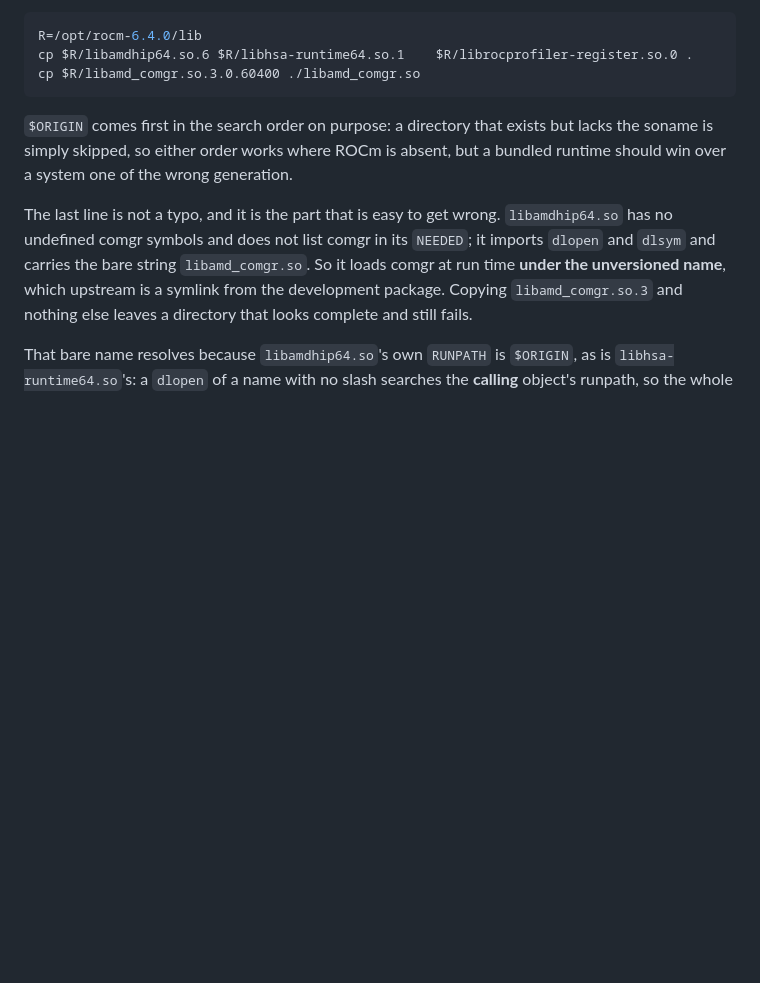
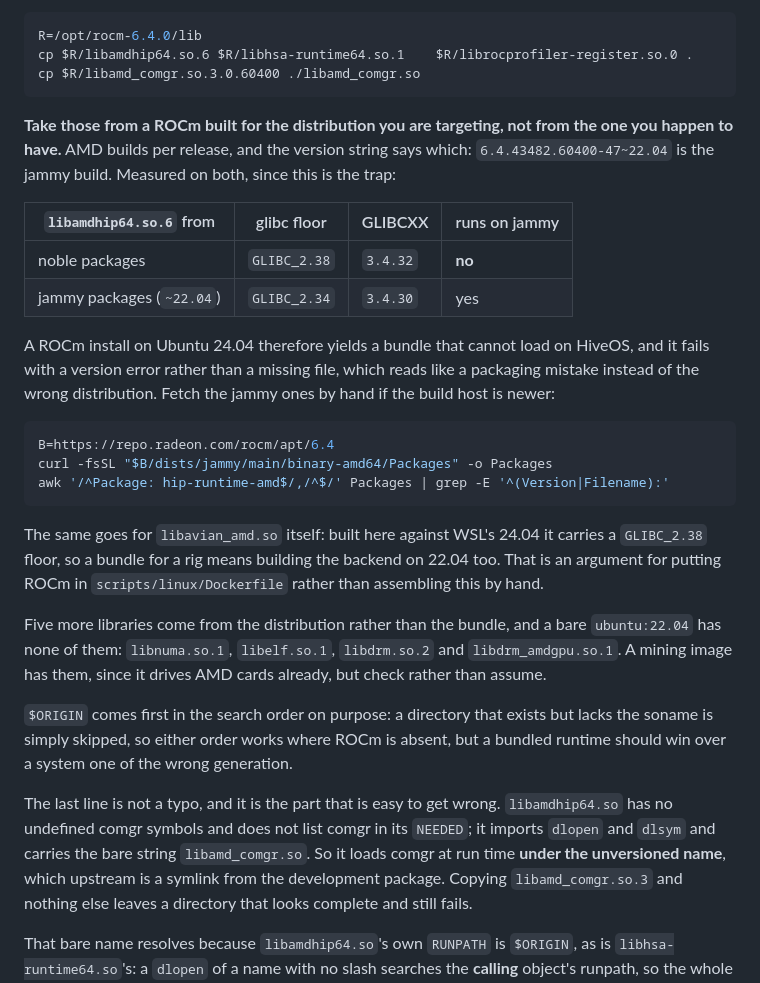
Before and after one commit to cdonnachie/avian-miner, a Markdown page: doc/building.md, the part around the change. Drawn GitHub-style; blank space fills up the shorter version.

Commit message:
doc: the bundle must come from the ROCm built for the target distribution
Tested the documented copy commands in a container with no ROCm. The good
half: $ORIGIN works, and the chain finds itself. libamdhip64.so.6,
librocprofiler-register.so.0 and libhsa-runtime64.so.1 all resolved out of
the bundle directory with no ROCm installed and no LD_LIBRARY_PATH, the
last two through libamdhip64's own $ORIGIN rather than the backend's.

The bad half: AMD builds ROCm per distribution and the copy came from the
noble packages, which want GLIBC_2.38 and GLIBCXX_3.4.32. Jammy has 2.35
and 3.4.30, so the bundle could not have loaded on HiveOS at all, comgr or
no comgr. The jammy build of the same runtime,
6.4.43482.60400-47~22.04, wants GLIBC_2.34 and GLIBCXX_3.4.30 and is fine.
It fails with a version error rather than a missing file, which reads like
a packaging mistake instead of the wrong distribution, so the table is
there to name it.

libavian_amd.so has the same problem from the other side: built against
WSL's 24.04 it carries a GLIBC_2.38 floor, so a bundle for a rig means
building the backend on 22.04 as well. Also records the five libraries
that come from the distribution, which a bare ubuntu:22.04 lacks.

````diff
--- a/doc/building.md
+++ b/doc/building.md
@@ -385,6 +385,37 @@ R=/opt/rocm-6.4.0/lib
 cp $R/libamdhip64.so.6 $R/libhsa-runtime64.so.1    $R/librocprofiler-register.so.0 .
 cp $R/libamd_comgr.so.3.0.60400 ./libamd_comgr.so
 ```
+
+**Take those from a ROCm built for the distribution you are targeting, not
+from the one you happen to have.** AMD builds per release, and the version
+string says which: `6.4.43482.60400-47~22.04` is the jammy build. Measured on
+both, since this is the trap:
+
+| `libamdhip64.so.6` from | glibc floor | GLIBCXX | runs on jammy |
+| --- | --- | --- | --- |
+| noble packages | `GLIBC_2.38` | `3.4.32` | **no** |
+| jammy packages (`~22.04`) | `GLIBC_2.34` | `3.4.30` | yes |
+
+A ROCm install on Ubuntu 24.04 therefore yields a bundle that cannot load on
+HiveOS, and it fails with a version error rather than a missing file, which
+reads like a packaging mistake instead of the wrong distribution. Fetch the
+jammy ones by hand if the build host is newer:
+
+```sh
+B=https://repo.radeon.com/rocm/apt/6.4
+curl -fsSL "$B/dists/jammy/main/binary-amd64/Packages" -o Packages
+awk '/^Package: hip-runtime-amd$/,/^$/' Packages | grep -E '^(Version|Filename):'
+```
+
+The same goes for `libavian_amd.so` itself: built here against WSL's 24.04 it
+carries a `GLIBC_2.38` floor, so a bundle for a rig means building the backend
+on 22.04 too. That is an argument for putting ROCm in
+`scripts/linux/Dockerfile` rather than assembling this by hand.
+
+Five more libraries come from the distribution rather than the bundle, and a
+bare `ubuntu:22.04` has none of them: `libnuma.so.1`, `libelf.so.1`,
+`libdrm.so.2` and `libdrm_amdgpu.so.1`. A mining image has them, since it
+drives AMD cards already, but check rather than assume.
 
 `$ORIGIN` comes first in the search order on purpose: a directory that exists
 but lacks the soname is simply skipped, so either order works where ROCm is
````
